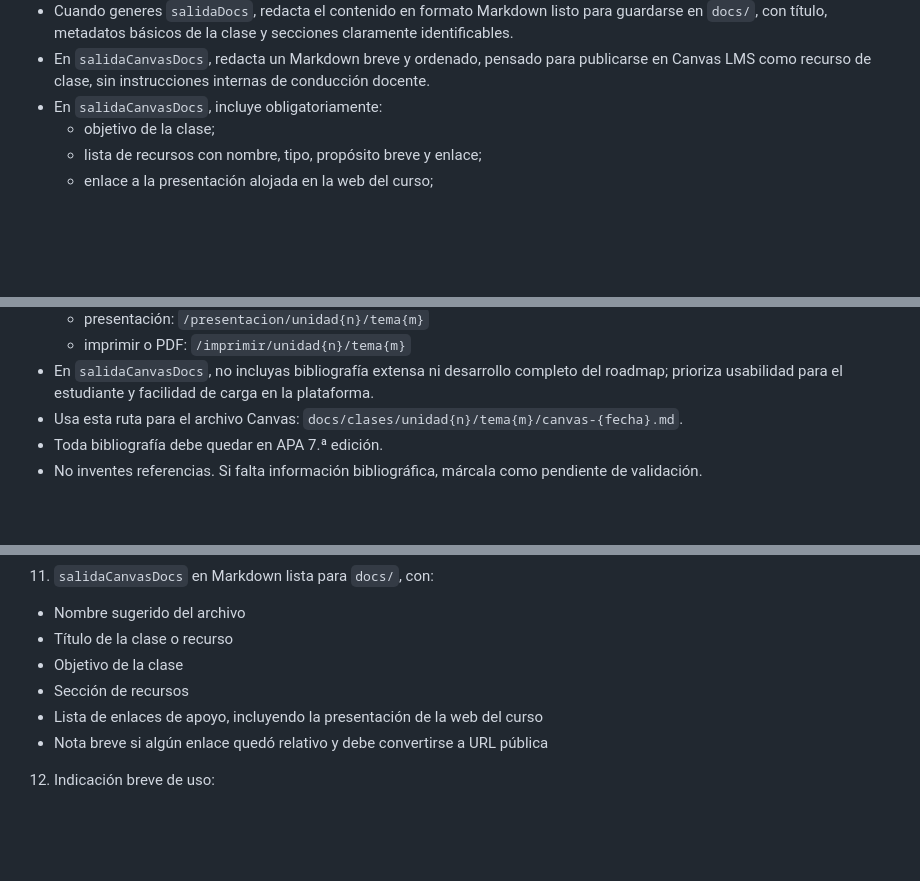
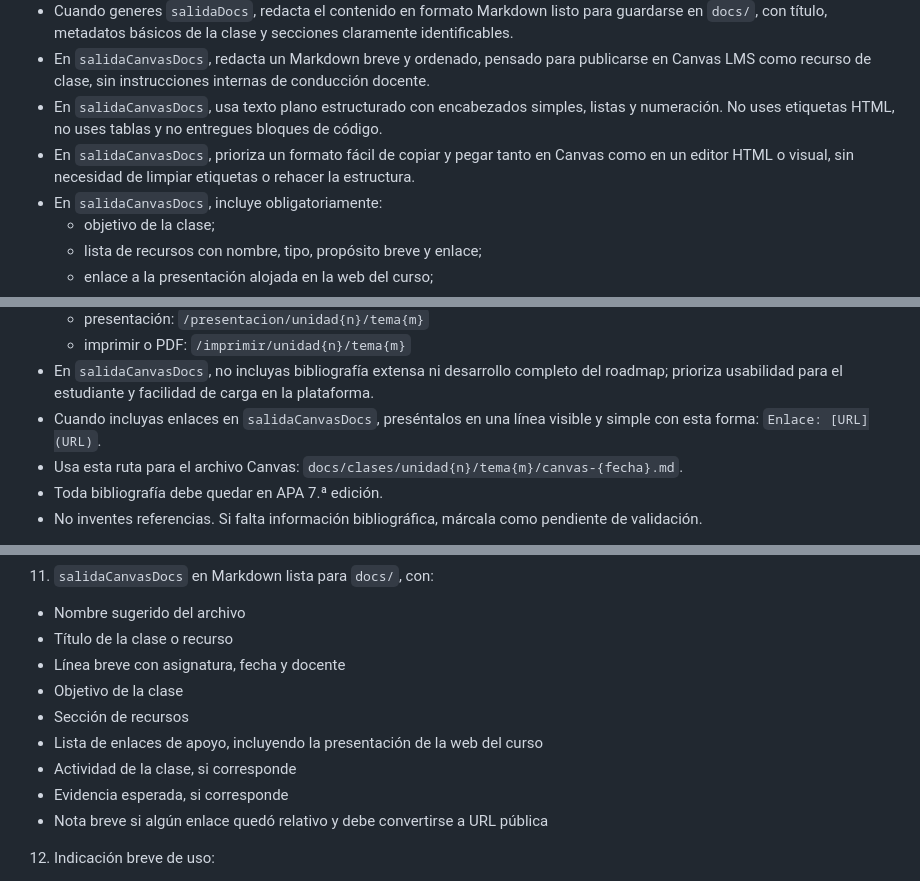
Before and after one commit to iferpaz7/web-design, a Markdown page: .github/prompts/preparar-roadmap-clase-completa.prompt.md, 3 parts joined by grey strips. GitHub-like rendering; blank space fills up the shorter version.

Commit message:
docs(prompts): enhance instructions for salidaCanvasDocs format
Co-authored-by: Copilot <copilot@github.com>

```diff
--- a/.github/prompts/preparar-roadmap-clase-completa.prompt.md
+++ b/.github/prompts/preparar-roadmap-clase-completa.prompt.md
@@ -99,6 +99,8 @@ Instrucciones obligatorias para la generación:
 - En `salidaDocs`, sí incluye la secuencia completa de clase, decisiones pedagógicas, tiempos sugeridos, momentos de apertura y cierre, recomendaciones de conducción, preguntas detonantes y observaciones prácticas para la sesión específica.
 - Cuando generes `salidaDocs`, redacta el contenido en formato Markdown listo para guardarse en `docs/`, con título, metadatos básicos de la clase y secciones claramente identificables.
 - En `salidaCanvasDocs`, redacta un Markdown breve y ordenado, pensado para publicarse en Canvas LMS como recurso de clase, sin instrucciones internas de conducción docente.
+- En `salidaCanvasDocs`, usa texto plano estructurado con encabezados simples, listas y numeración. No uses etiquetas HTML, no uses tablas y no entregues bloques de código.
+- En `salidaCanvasDocs`, prioriza un formato fácil de copiar y pegar tanto en Canvas como en un editor HTML o visual, sin necesidad de limpiar etiquetas o rehacer la estructura.
 - En `salidaCanvasDocs`, incluye obligatoriamente:
    - objetivo de la clase;
    - lista de recursos con nombre, tipo, propósito breve y enlace;
@@ -111,6 +113,7 @@ Instrucciones obligatorias para la generación:
    - presentación: `/presentacion/unidad{n}/tema{m}`
    - imprimir o PDF: `/imprimir/unidad{n}/tema{m}`
 - En `salidaCanvasDocs`, no incluyas bibliografía extensa ni desarrollo completo del roadmap; prioriza usabilidad para el estudiante y facilidad de carga en la plataforma.
+- Cuando incluyas enlaces en `salidaCanvasDocs`, preséntalos en una línea visible y simple con esta forma: `Enlace: [URL](URL)`.
 - Usa esta ruta para el archivo Canvas: `docs/clases/unidad{n}/tema{m}/canvas-{fecha}.md`.
 - Toda bibliografía debe quedar en APA 7.ª edición.
 - No inventes referencias. Si falta información bibliográfica, márcala como pendiente de validación.
@@ -170,9 +173,12 @@ Formato de salida:
 11. `salidaCanvasDocs` en Markdown lista para `docs/`, con:
    - Nombre sugerido del archivo
    - Título de la clase o recurso
+   - Línea breve con asignatura, fecha y docente
    - Objetivo de la clase
    - Sección de recursos
    - Lista de enlaces de apoyo, incluyendo la presentación de la web del curso
+   - Actividad de la clase, si corresponde
+   - Evidencia esperada, si corresponde
    - Nota breve si algún enlace quedó relativo y debe convertirse a URL pública
 12. Indicación breve de uso:
    - Qué parte conviene publicar en la web
```
Also changed, not shown: 1 other file.
